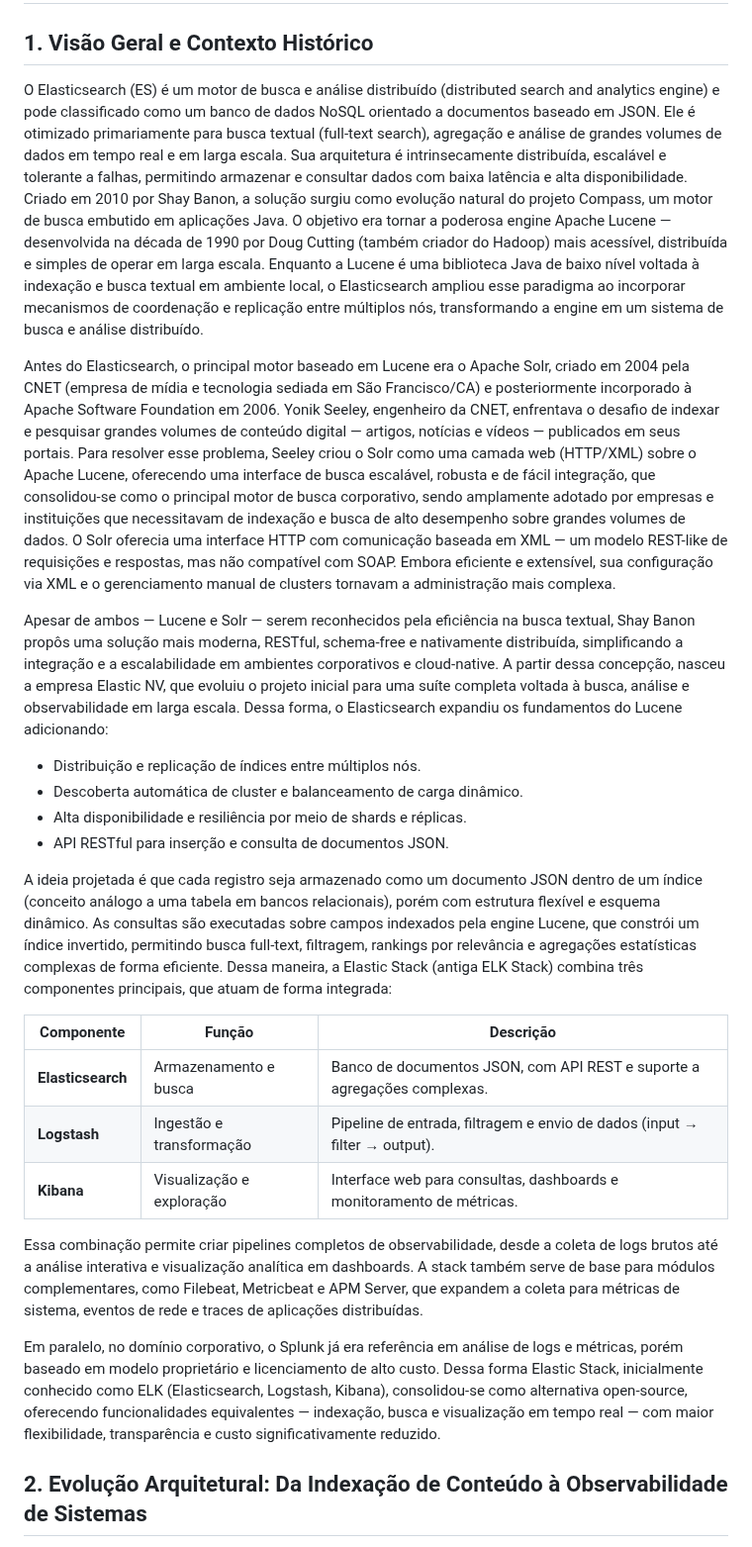
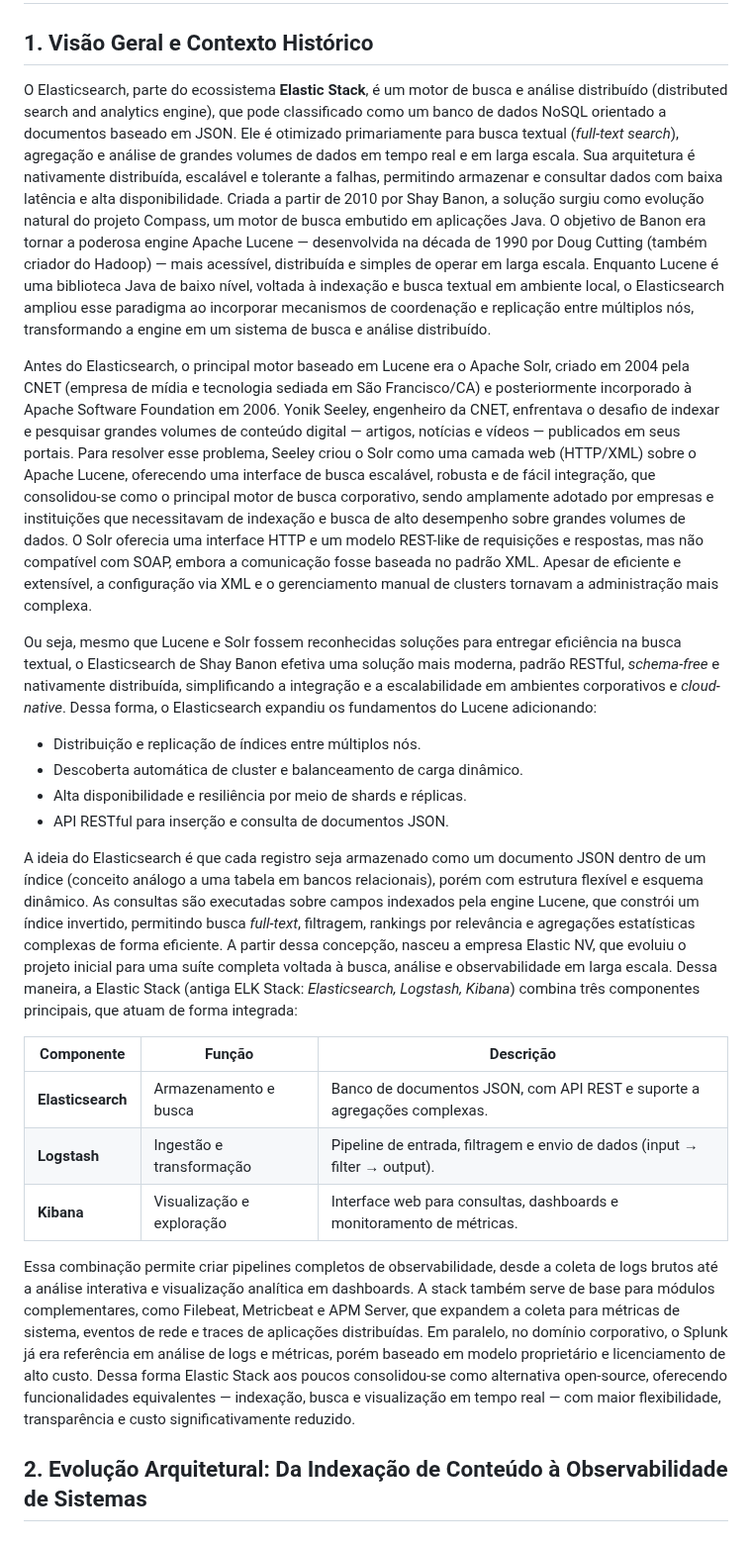
Before and after one commit to klaytoncastro/idp-bigdata, a Markdown page: elastic/README.md, the part around one of its changes. Shown at 99% size. GitHub-like rendering.

Commit message:
Update ELK

```diff
--- a/elastic/README.md
+++ b/elastic/README.md
@@ -2,19 +2,18 @@
 
 ## 1. Visão Geral e Contexto Histórico
 
-O Elasticsearch (ES) é um motor de busca e análise distribuído (distributed search and analytics engine) e pode classificado como um banco de dados NoSQL orientado a documentos baseado em JSON. Ele é otimizado primariamente para busca textual (full-text search), agregação e análise de grandes volumes de dados em tempo real e em larga escala. Sua arquitetura é intrinsecamente distribuída, escalável e tolerante a falhas, permitindo armazenar e consultar dados com baixa latência e alta disponibilidade. Criado em 2010 por Shay Banon, a solução surgiu como evolução natural do projeto Compass, um motor de busca embutido em aplicações Java. O objetivo era tornar a poderosa engine Apache Lucene — desenvolvida na década de 1990 por Doug Cutting (também criador do Hadoop) mais acessível, distribuída e simples de operar em larga escala. Enquanto a Lucene é uma biblioteca Java de baixo nível voltada à indexação e busca textual em ambiente local, o Elasticsearch ampliou esse paradigma ao incorporar mecanismos de coordenação e replicação entre múltiplos nós, transformando a engine em um sistema de busca e análise distribuído.
+O Elasticsearch, parte do ecossistema **Elastic Stack**, é um motor de busca e análise distribuído (distributed search and analytics engine), que pode classificado como um banco de dados NoSQL orientado a documentos baseado em JSON. Ele é otimizado primariamente para busca textual (*full-text search*), agregação e análise de grandes volumes de dados em tempo real e em larga escala. Sua arquitetura é nativamente distribuída, escalável e tolerante a falhas, permitindo armazenar e consultar dados com baixa latência e alta disponibilidade. Criada a partir de 2010 por Shay Banon, a solução surgiu como evolução natural do projeto Compass, um motor de busca embutido em aplicações Java. O objetivo de Banon era tornar a poderosa engine Apache Lucene — desenvolvida na década de 1990 por Doug Cutting (também criador do Hadoop) — mais acessível, distribuída e simples de operar em larga escala. Enquanto Lucene é uma biblioteca Java de baixo nível, voltada à indexação e busca textual em ambiente local, o Elasticsearch ampliou esse paradigma ao incorporar mecanismos de coordenação e replicação entre múltiplos nós, transformando a engine em um sistema de busca e análise distribuído.
 
-Antes do Elasticsearch, o principal motor baseado em Lucene era o Apache Solr, criado em 2004 pela CNET (empresa de mídia e tecnologia sediada em São Francisco/CA) e posteriormente incorporado à Apache Software Foundation em 2006.
-Yonik Seeley, engenheiro da CNET, enfrentava o desafio de indexar e pesquisar grandes volumes de conteúdo digital — artigos, notícias e vídeos — publicados em seus portais. Para resolver esse problema, Seeley criou o Solr como uma camada web (HTTP/XML) sobre o Apache Lucene, oferecendo uma interface de busca escalável, robusta e de fácil integração, que consolidou-se como o principal motor de busca corporativo, sendo amplamente adotado por empresas e instituições que necessitavam de indexação e busca de alto desempenho sobre grandes volumes de dados. O Solr oferecia uma interface HTTP com comunicação baseada em XML — um modelo REST-like de requisições e respostas, mas não compatível com SOAP. Embora eficiente e extensível, sua configuração via XML e o gerenciamento manual de clusters tornavam a administração mais complexa.
+Antes do Elasticsearch, o principal motor baseado em Lucene era o Apache Solr, criado em 2004 pela CNET (empresa de mídia e tecnologia sediada em São Francisco/CA) e posteriormente incorporado à Apache Software Foundation em 2006. Yonik Seeley, engenheiro da CNET, enfrentava o desafio de indexar e pesquisar grandes volumes de conteúdo digital — artigos, notícias e vídeos — publicados em seus portais. Para resolver esse problema, Seeley criou o Solr como uma camada web (HTTP/XML) sobre o Apache Lucene, oferecendo uma interface de busca escalável, robusta e de fácil integração, que consolidou-se como o principal motor de busca corporativo, sendo amplamente adotado por empresas e instituições que necessitavam de indexação e busca de alto desempenho sobre grandes volumes de dados. O Solr oferecia uma interface HTTP e um modelo REST-like de requisições e respostas, mas não compatível com SOAP, embora a comunicação fosse baseada no padrão XML. Apesar de eficiente e extensível, a configuração via XML e o gerenciamento manual de clusters tornavam a administração mais complexa.
 
-Apesar de ambos — Lucene e Solr — serem reconhecidos pela eficiência na busca textual, Shay Banon propôs uma solução mais moderna, RESTful, schema-free e nativamente distribuída, simplificando a integração e a escalabilidade em ambientes corporativos e cloud-native. A partir dessa concepção, nasceu a empresa Elastic NV, que evoluiu o projeto inicial para uma suíte completa voltada à busca, análise e observabilidade em larga escala. Dessa forma, o Elasticsearch expandiu os fundamentos do Lucene adicionando:
+Ou seja, mesmo que Lucene e Solr fossem reconhecidas soluções para entregar eficiência na busca textual, o Elasticsearch de Shay Banon efetiva uma solução mais moderna, padrão RESTful, *schema-free* e nativamente distribuída, simplificando a integração e a escalabilidade em ambientes corporativos e *cloud-native*. Dessa forma, o Elasticsearch expandiu os fundamentos do Lucene adicionando:
 
 - Distribuição e replicação de índices entre múltiplos nós.
 - Descoberta automática de cluster e balanceamento de carga dinâmico.
 - Alta disponibilidade e resiliência por meio de shards e réplicas.
 - API RESTful para inserção e consulta de documentos JSON.
 
-A ideia projetada é que cada registro seja armazenado como um documento JSON dentro de um índice (conceito análogo a uma tabela em bancos relacionais), porém com estrutura flexível e esquema dinâmico. As consultas são executadas sobre campos indexados pela engine Lucene, que constrói um índice invertido, permitindo busca full-text, filtragem, rankings por relevância e agregações estatísticas complexas de forma eficiente. Dessa maneira, a Elastic Stack (antiga ELK Stack) combina três componentes principais, que atuam de forma integrada:
+A ideia do Elasticsearch é que cada registro seja armazenado como um documento JSON dentro de um índice (conceito análogo a uma tabela em bancos relacionais), porém com estrutura flexível e esquema dinâmico. As consultas são executadas sobre campos indexados pela engine Lucene, que constrói um índice invertido, permitindo busca *full-text*, filtragem, rankings por relevância e agregações estatísticas complexas de forma eficiente. A partir dessa concepção, nasceu a empresa Elastic NV, que evoluiu o projeto inicial para uma suíte completa voltada à busca, análise e observabilidade em larga escala. Dessa maneira, a Elastic Stack (antiga ELK Stack: *Elasticsearch, Logstash, Kibana*) combina três componentes principais, que atuam de forma integrada:
 
 | Componente        | Função                    | Descrição                                                                 |
 |-------------------|---------------------------|---------------------------------------------------------------------------|
@@ -22,9 +21,7 @@ A ideia projetada é que cada registro seja armazenado como um documento JSON de
 | **Logstash**      | Ingestão e transformação  | Pipeline de entrada, filtragem e envio de dados (input → filter → output).|
 | **Kibana**        | Visualização e exploração | Interface web para consultas, dashboards e monitoramento de métricas.     |
 
-Essa combinação permite criar pipelines completos de observabilidade, desde a coleta de logs brutos até a análise interativa e visualização analítica em dashboards. A stack também serve de base para módulos complementares, como Filebeat, Metricbeat e APM Server, que expandem a coleta para métricas de sistema, eventos de rede e traces de aplicações distribuídas.
-
-Em paralelo, no domínio corporativo, o Splunk já era referência em análise de logs e métricas, porém baseado em modelo proprietário e licenciamento de alto custo. Dessa forma Elastic Stack, inicialmente conhecido como ELK (Elasticsearch, Logstash, Kibana), consolidou-se como alternativa open-source, oferecendo funcionalidades equivalentes — indexação, busca e visualização em tempo real — com maior flexibilidade, transparência e custo significativamente reduzido.
+Essa combinação permite criar pipelines completos de observabilidade, desde a coleta de logs brutos até a análise interativa e visualização analítica em dashboards. A stack também serve de base para módulos complementares, como Filebeat, Metricbeat e APM Server, que expandem a coleta para métricas de sistema, eventos de rede e traces de aplicações distribuídas. Em paralelo, no domínio corporativo, o Splunk já era referência em análise de logs e métricas, porém baseado em modelo proprietário e licenciamento de alto custo. Dessa forma Elastic Stack aos poucos consolidou-se como alternativa open-source, oferecendo funcionalidades equivalentes — indexação, busca e visualização em tempo real — com maior flexibilidade, transparência e custo significativamente reduzido.
 
 ## 2. Evolução Arquitetural: Da Indexação de Conteúdo à Observabilidade de Sistemas
 
```
Also changed, not shown: other parts of elastic/README.md (+6 -2 lines).
